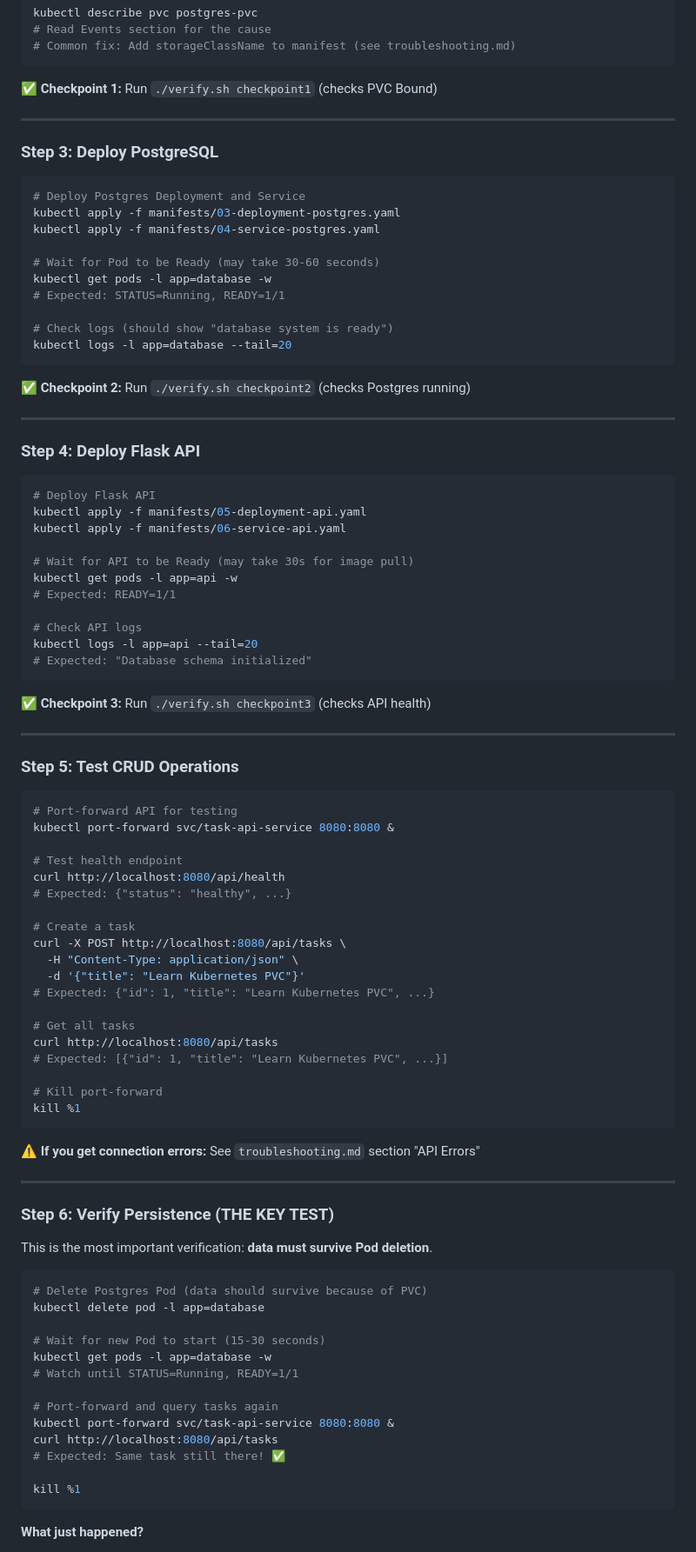
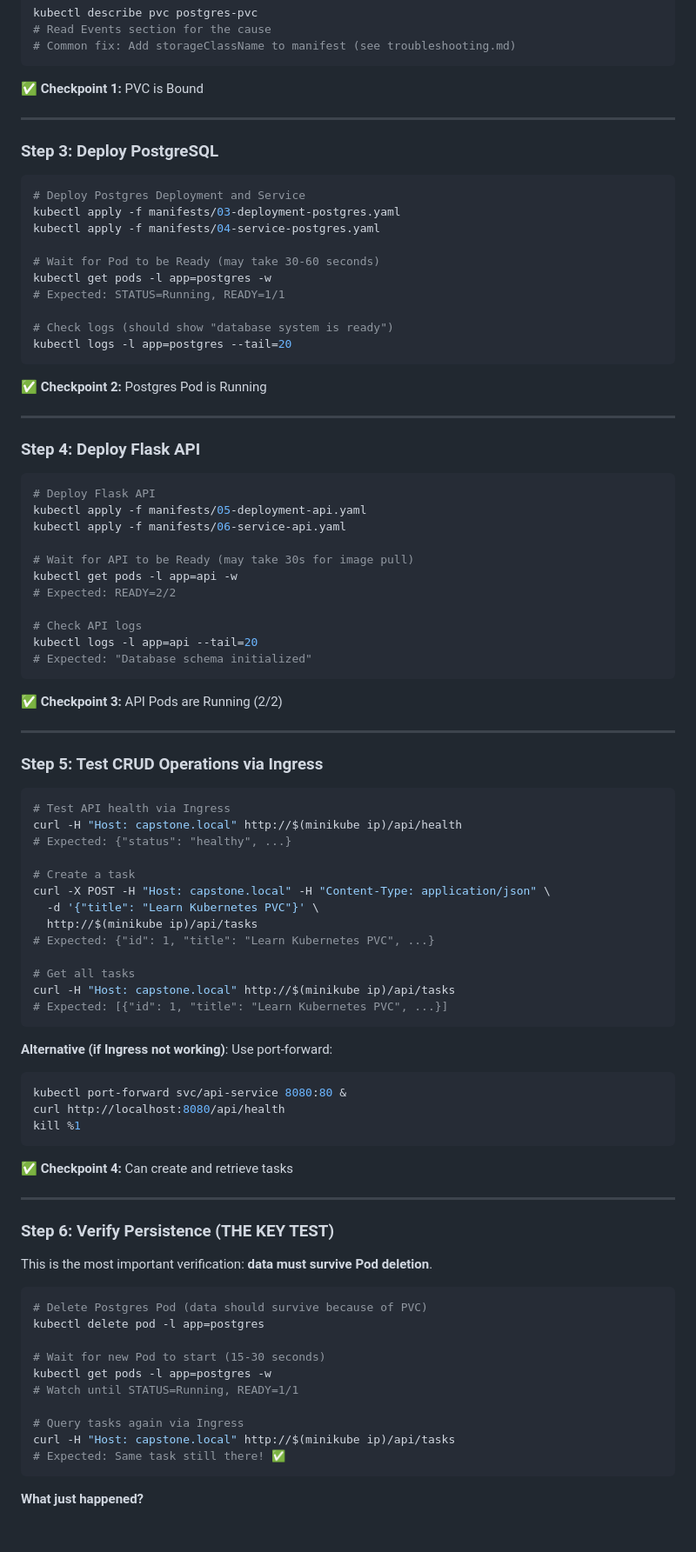
Before and after one commit to the-byte-sized/kubernetes-capstone-labs, a Markdown page: day-04-storage-security/README.md, the part around one of its changes. Shown at 87% size. GitHub-like rendering; blank space fills up the shorter version.

Commit message:
docs(CRITICAL): Update README with correct service names, Ingress integration, and Day 3 continuity

````diff
--- a/day-04-storage-security/README.md
+++ b/day-04-storage-security/README.md
@@ -93,7 +120,7 @@ kubectl describe pvc postgres-pvc
 # Common fix: Add storageClassName to manifest (see troubleshooting.md)
 ```
 
-**✅ Checkpoint 1:** Run `./verify.sh checkpoint1` (checks PVC Bound)
+**✅ Checkpoint 1:** PVC is Bound
 
 ---
 
@@ -105,14 +132,14 @@ kubectl apply -f manifests/03-deployment-postgres.yaml
 kubectl apply -f manifests/04-service-postgres.yaml
 
 # Wait for Pod to be Ready (may take 30-60 seconds)
-kubectl get pods -l app=database -w
+kubectl get pods -l app=postgres -w
 # Expected: STATUS=Running, READY=1/1
 
 # Check logs (should show "database system is ready")
-kubectl logs -l app=database --tail=20
+kubectl logs -l app=postgres --tail=20
 ```
 
-**✅ Checkpoint 2:** Run `./verify.sh checkpoint2` (checks Postgres running)
+**✅ Checkpoint 2:** Postgres Pod is Running
 
 ---
 
@@ -125,42 +152,43 @@ kubectl apply -f manifests/06-service-api.yaml
 
 # Wait for API to be Ready (may take 30s for image pull)
 kubectl get pods -l app=api -w
-# Expected: READY=1/1
+# Expected: READY=2/2
 
 # Check API logs
 kubectl logs -l app=api --tail=20
 # Expected: "Database schema initialized"
 ```
 
-**✅ Checkpoint 3:** Run `./verify.sh checkpoint3` (checks API health)
+**✅ Checkpoint 3:** API Pods are Running (2/2)
 
 ---
 
-### Step 5: Test CRUD Operations
+### Step 5: Test CRUD Operations via Ingress
 
 ```bash
-# Port-forward API for testing
-kubectl port-forward svc/task-api-service 8080:8080 &
-
-# Test health endpoint
-curl http://localhost:8080/api/health
+# Test API health via Ingress
+curl -H "Host: capstone.local" http://$(minikube ip)/api/health
 # Expected: {"status": "healthy", ...}
 
 # Create a task
-curl -X POST http://localhost:8080/api/tasks \
-  -H "Content-Type: application/json" \
-  -d '{"title": "Learn Kubernetes PVC"}'
+curl -X POST -H "Host: capstone.local" -H "Content-Type: application/json" \
+  -d '{"title": "Learn Kubernetes PVC"}' \
+  http://$(minikube ip)/api/tasks
 # Expected: {"id": 1, "title": "Learn Kubernetes PVC", ...}
 
 # Get all tasks
-curl http://localhost:8080/api/tasks
+curl -H "Host: capstone.local" http://$(minikube ip)/api/tasks
 # Expected: [{"id": 1, "title": "Learn Kubernetes PVC", ...}]
+```
 
-# Kill port-forward
+**Alternative (if Ingress not working)**: Use port-forward:
+```bash
+kubectl port-forward svc/api-service 8080:80 &
+curl http://localhost:8080/api/health
 kill %1
 ```
 
-**⚠️ If you get connection errors:** See `troubleshooting.md` section "API Errors"
+**✅ Checkpoint 4:** Can create and retrieve tasks
 
 ---
 
@@ -170,18 +198,15 @@ This is the most important verification: **data must survive Pod deletion**.
 
 ```bash
 # Delete Postgres Pod (data should survive because of PVC)
-kubectl delete pod -l app=database
+kubectl delete pod -l app=postgres
 
 # Wait for new Pod to start (15-30 seconds)
-kubectl get pods -l app=database -w
+kubectl get pods -l app=postgres -w
 # Watch until STATUS=Running, READY=1/1
 
-# Port-forward and query tasks again
-kubectl port-forward svc/task-api-service 8080:8080 &
-curl http://localhost:8080/api/tasks
+# Query tasks again via Ingress
+curl -H "Host: capstone.local" http://$(minikube ip)/api/tasks
 # Expected: Same task still there! ✅
-
-kill %1
 ```
 
 **What just happened?**
````
Also changed, not shown: other parts of day-04-storage-security/README.md (+105 -60 lines).
